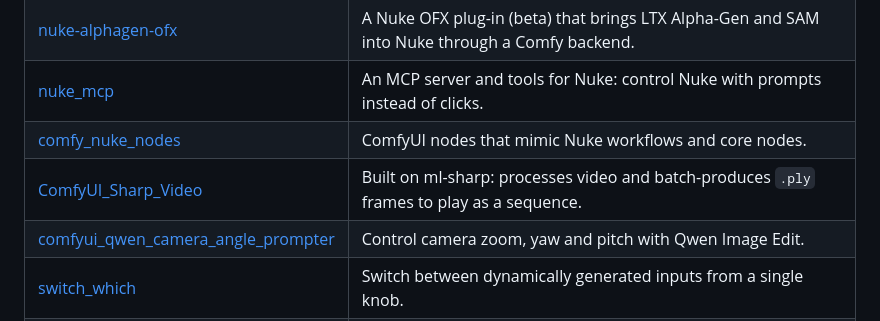
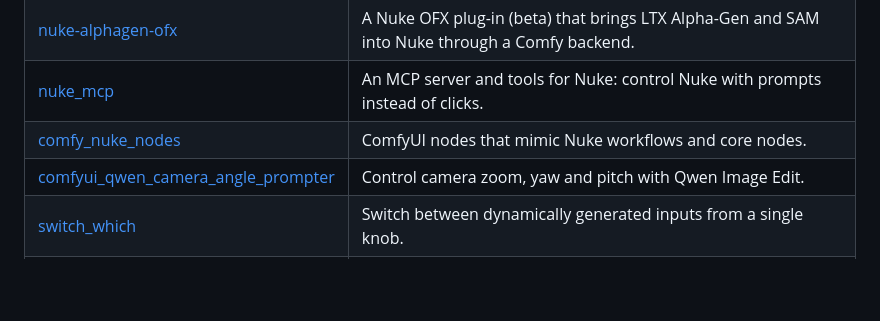
Before and after one commit to dughogan/dughogan, a Markdown page: README.md, the part around the change. Rendered like a GitHub page; blank space fills up the shorter version.

Commit message:
Profile: remove Sharp Video
Co-Authored-By: Claude Fable 5.2 <noreply@anthropic.com>

```diff
--- a/README.md
+++ b/README.md
@@ -34,7 +34,6 @@ Most of what I publish here is tooling for ComfyUI and Nuke that came out of rea
 | [nuke-alphagen-ofx](https://github.com/dughogan/nuke-alphagen-ofx) | A Nuke OFX plug-in (beta) that brings LTX Alpha-Gen and SAM into Nuke through a Comfy backend. |
 | [nuke_mcp](https://github.com/dughogan/nuke_mcp) | An MCP server and tools for Nuke: control Nuke with prompts instead of clicks. |
 | [comfy_nuke_nodes](https://github.com/dughogan/comfy_nuke_nodes) | ComfyUI nodes that mimic Nuke workflows and core nodes. |
-| [ComfyUI_Sharp_Video](https://github.com/dughogan/ComfyUI_Sharp_Video) | Built on ml-sharp: processes video and batch-produces `.ply` frames to play as a sequence. |
 | [comfyui_qwen_camera_angle_prompter](https://github.com/dughogan/comfyui_qwen_camera_angle_prompter) | Control camera zoom, yaw and pitch with Qwen Image Edit. |
 | [switch_which](https://github.com/dughogan/switch_which) | Switch between dynamically generated inputs from a single knob. |
 | [comfyui_waitingMusak](https://github.com/dughogan/comfyui_waitingMusak) | Your GPU is working hard. You are on hold. Elevator music for ComfyUI, plus a completion ding. |
```
